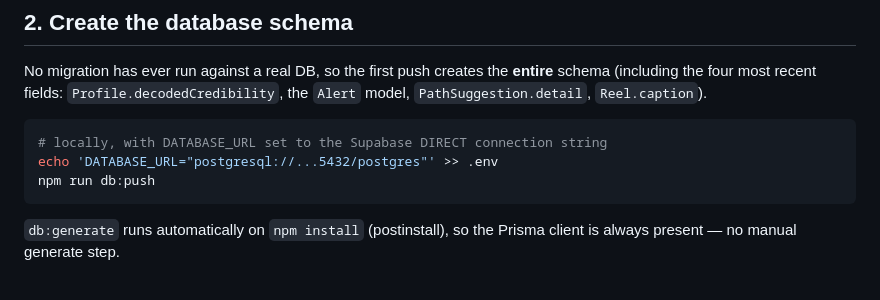
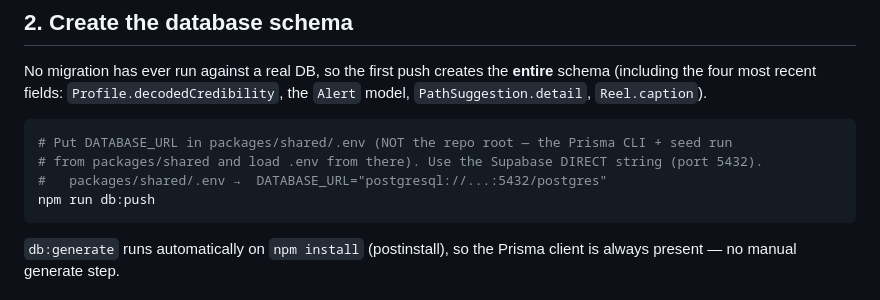
Before and after one commit to jburkwald/ReelWorx---MissionReady, a Markdown page: docs/DEPLOY.md, the part around the change. GitHub-like rendering.

Commit message:
docs(deploy): DB .env lives in packages/shared, not the repo root
The Prisma CLI and seed run from packages/shared and load .env via dotenv
from that cwd — verified empirically (root .env → "not set"; packages/shared
/.env → reaches the connection). Correct the db:push instructions.

Co-Authored-By: Claude Opus 4.8 <noreply@anthropic.com>

````diff
--- a/docs/DEPLOY.md
+++ b/docs/DEPLOY.md
@@ -32,8 +32,9 @@ schema (including the four most recent fields: `Profile.decodedCredibility`, the
 model, `PathSuggestion.detail`, `Reel.caption`).
 
 ```bash
-# locally, with DATABASE_URL set to the Supabase DIRECT connection string
-echo 'DATABASE_URL="postgresql://...5432/postgres"' >> .env
+# Put DATABASE_URL in packages/shared/.env (NOT the repo root — the Prisma CLI + seed run
+# from packages/shared and load .env from there). Use the Supabase DIRECT string (port 5432).
+#   packages/shared/.env →  DATABASE_URL="postgresql://...:5432/postgres"
 npm run db:push
 ```
 
````
